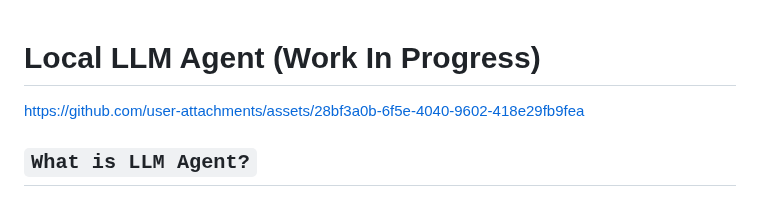
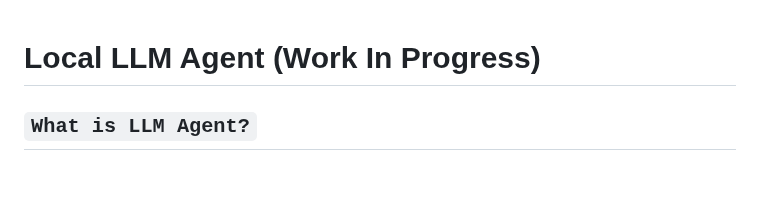
Before and after one commit to vishnugamini/LocalLLMAgent, a Markdown page: README.md, the part around the change. Rendered like a GitHub page.

```diff
--- a/README.md
+++ b/README.md
@@ -1,9 +1,4 @@
 # Local LLM Agent (Work In Progress)
-
-
-https://github.com/user-attachments/assets/28bf3a0b-6f5e-4040-9602-418e29fb9fea
-
-
 
 ## `What is LLM Agent?`
 The Local LLM Agent is an AI-powered tool designed to automate complex and time-consuming tasks directly on your device. By leveraging OpenAI's API, this agent can autonomously complete entire workflows, saving you hours of manual effort. The agent is capable of recursive self-calling, allowing it to self-correct and achieve the tasks presented in the query.
```
